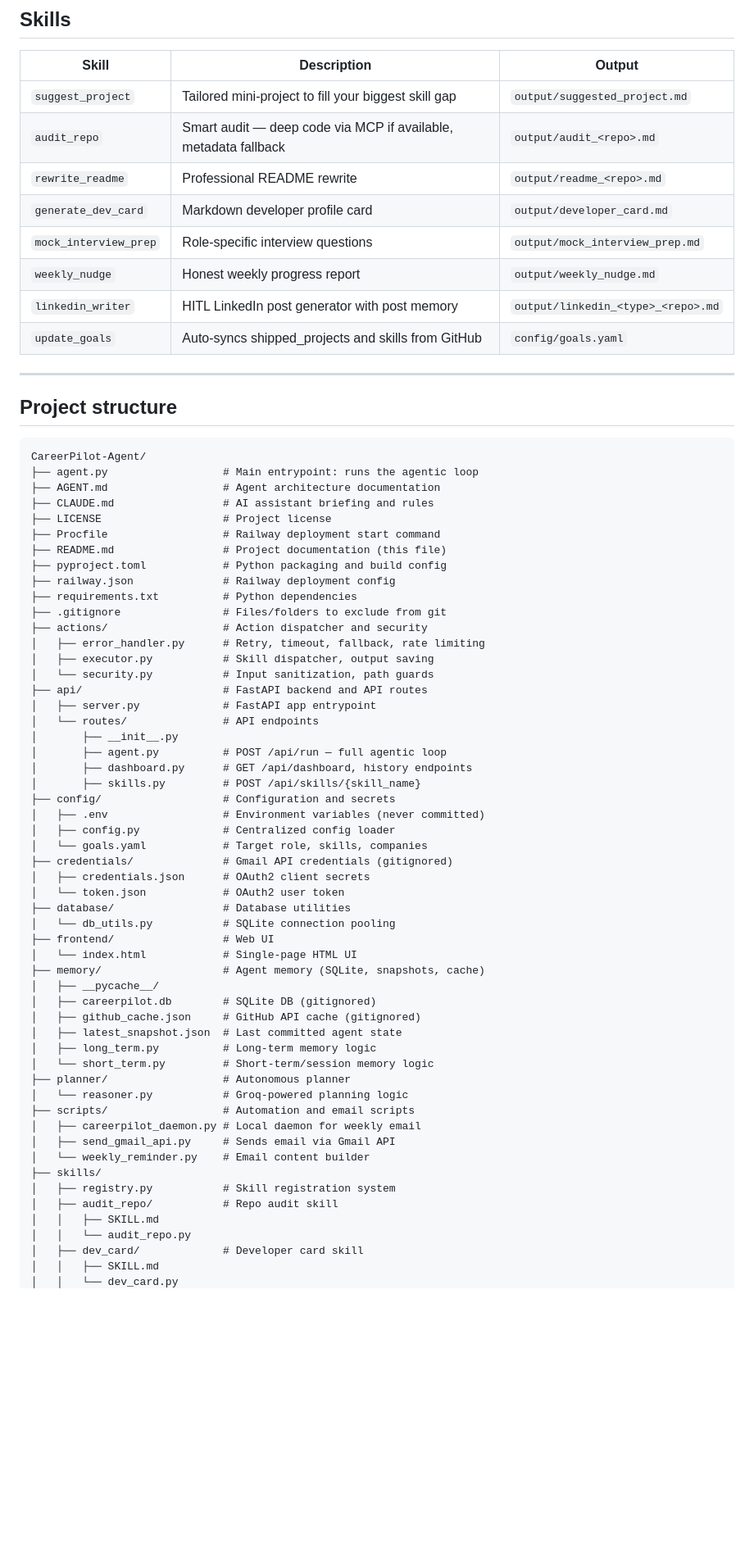
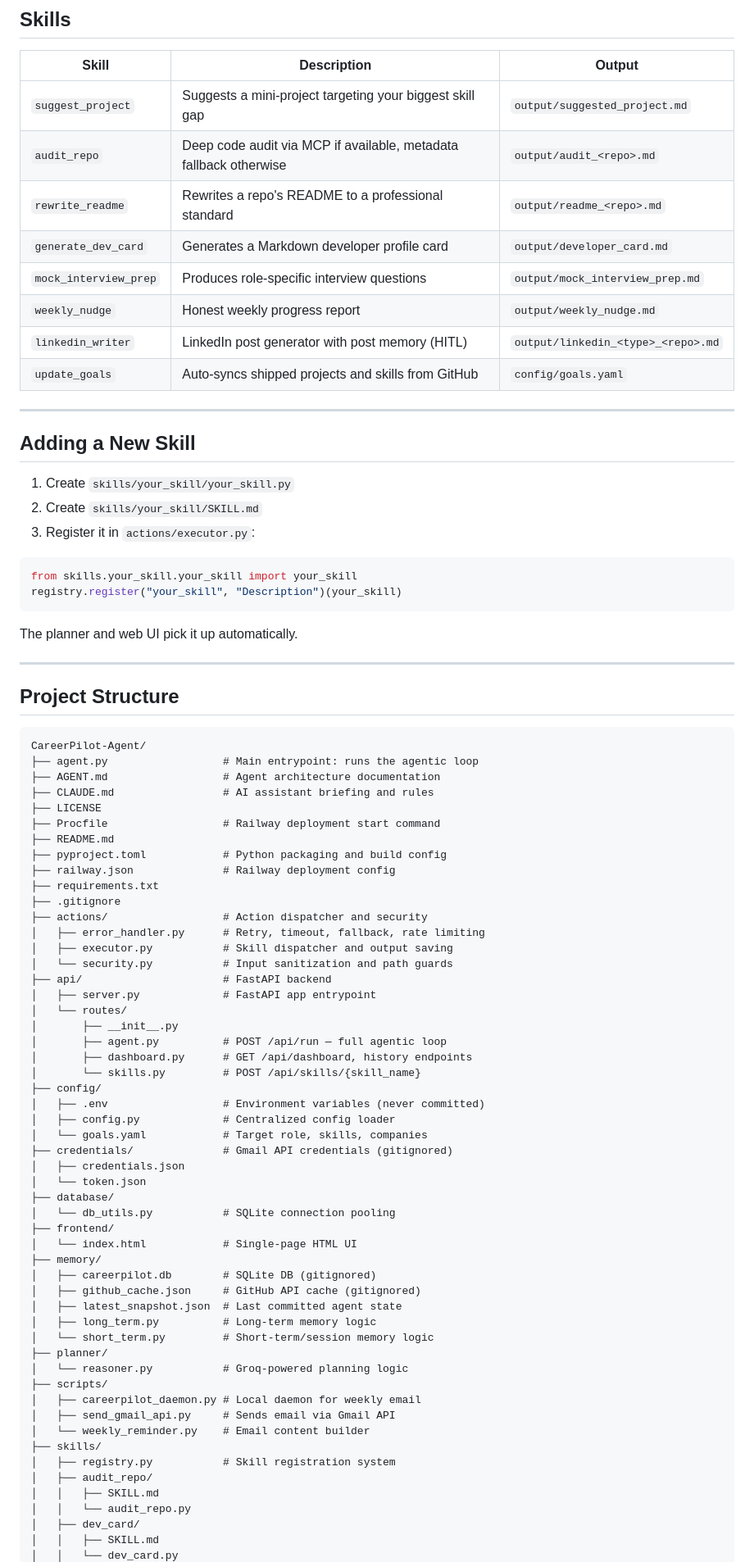
Before and after one commit to omerfarooq223/CareerPilot-Agent, a Markdown page: README.md, the part around one of its changes. Shown at 82% size. Rendered like a GitHub page; blank space fills up the shorter version.

Commit message:
docs: update README for clarity and consistency in language

````diff
--- a/README.md
+++ b/README.md
@@ -68,70 +84,85 @@ preferred_stack:
 
 | Skill | Description | Output |
 |---|---|---|
-| `suggest_project` | Tailored mini-project to fill your biggest skill gap | `output/suggested_project.md` |
-| `audit_repo` | Smart audit — deep code via MCP if available, metadata fallback | `output/audit_<repo>.md` |
-| `rewrite_readme` | Professional README rewrite | `output/readme_<repo>.md` |
-| `generate_dev_card` | Markdown developer profile card | `output/developer_card.md` |
-| `mock_interview_prep` | Role-specific interview questions | `output/mock_interview_prep.md` |
+| `suggest_project` | Suggests a mini-project targeting your biggest skill gap | `output/suggested_project.md` |
+| `audit_repo` | Deep code audit via MCP if available, metadata fallback otherwise | `output/audit_<repo>.md` |
+| `rewrite_readme` | Rewrites a repo's README to a professional standard | `output/readme_<repo>.md` |
+| `generate_dev_card` | Generates a Markdown developer profile card | `output/developer_card.md` |
+| `mock_interview_prep` | Produces role-specific interview questions | `output/mock_interview_prep.md` |
 | `weekly_nudge` | Honest weekly progress report | `output/weekly_nudge.md` |
-| `linkedin_writer` | HITL LinkedIn post generator with post memory | `output/linkedin_<type>_<repo>.md` |
-| `update_goals` | Auto-syncs shipped_projects and skills from GitHub | `config/goals.yaml` |
+| `linkedin_writer` | LinkedIn post generator with post memory (HITL) | `output/linkedin_<type>_<repo>.md` |
+| `update_goals` | Auto-syncs shipped projects and skills from GitHub | `config/goals.yaml` |
 
 ---
 
-## Project structure
+## Adding a New Skill
+
+1. Create `skills/your_skill/your_skill.py`
+2. Create `skills/your_skill/SKILL.md`
+3. Register it in `actions/executor.py`:
+
+```python
+from skills.your_skill.your_skill import your_skill
+registry.register("your_skill", "Description")(your_skill)
+```
+
+The planner and web UI pick it up automatically.
+
+---
+
+## Project Structure
+
 ```
 CareerPilot-Agent/
 ├── agent.py                  # Main entrypoint: runs the agentic loop
 ├── AGENT.md                  # Agent architecture documentation
 ├── CLAUDE.md                 # AI assistant briefing and rules
-├── LICENSE                   # Project license
+├── LICENSE
 ├── Procfile                  # Railway deployment start command
-├── README.md                 # Project documentation (this file)
+├── README.md
 ├── pyproject.toml            # Python packaging and build config
 ├── railway.json              # Railway deployment config
-├── requirements.txt          # Python dependencies
-├── .gitignore                # Files/folders to exclude from git
+├── requirements.txt
+├── .gitignore
 ├── actions/                  # Action dispatcher and security
 │   ├── error_handler.py      # Retry, timeout, fallback, rate limiting
-│   ├── executor.py           # Skill dispatcher, output saving
-│   └── security.py           # Input sanitization, path guards
-├── api/                      # FastAPI backend and API routes
+│   ├── executor.py           # Skill dispatcher and output saving
+│   └── security.py           # Input sanitization and path guards
+├── api/                      # FastAPI backend
 │   ├── server.py             # FastAPI app entrypoint
-│   └── routes/               # API endpoints
+│   └── routes/
 │       ├── __init__.py
 │       ├── agent.py          # POST /api/run — full agentic loop
 │       ├── dashboard.py      # GET /api/dashboard, history endpoints
-│       ├── skills.py         # POST /api/skills/{skill_name}
-├── config/                   # Configuration and secrets
+│       └── skills.py         # POST /api/skills/{skill_name}
+├── config/
 │   ├── .env                  # Environment variables (never committed)
 │   ├── config.py             # Centralized config loader
 │   └── goals.yaml            # Target role, skills, companies
 ├── credentials/              # Gmail API credentials (gitignored)
-│   ├── credentials.json      # OAuth2 client secrets
-│   └── token.json            # OAuth2 user token
-├── database/                 # Database utilities
+│   ├── credentials.json
+│   └── token.json
+├── database/
 │   └── db_utils.py           # SQLite connection pooling
-├── frontend/                 # Web UI
+├── frontend/
 │   └── index.html            # Single-page HTML UI
-├── memory/                   # Agent memory (SQLite, snapshots, cache)
-│   ├── __pycache__/
+├── memory/
 │   ├── careerpilot.db        # SQLite DB (gitignored)
 │   ├── github_cache.json     # GitHub API cache (gitignored)
 │   ├── latest_snapshot.json  # Last committed agent state
 │   ├── long_term.py          # Long-term memory logic
 │   └── short_term.py         # Short-term/session memory logic
-├── planner/                  # Autonomous planner
+├── planner/
 │   └── reasoner.py           # Groq-powered planning logic
-├── scripts/                  # Automation and email scripts
+├── scripts/
 │   ├── careerpilot_daemon.py # Local daemon for weekly email
 │   ├── send_gmail_api.py     # Sends email via Gmail API
 │   └── weekly_reminder.py    # Email content builder
 ├── skills/
 │   ├── registry.py           # Skill registration system
-│   ├── audit_repo/           # Repo audit skill
+│   ├── audit_repo/
 │   │   ├── SKILL.md
 │   │   └── audit_repo.py
-│   ├── dev_card/             # Developer card skill
+│   ├── dev_card/
 │   │   ├── SKILL.md
 │   │   └── dev_card.py
````
Also changed, not shown: other parts of README.md (+67 -65 lines).
